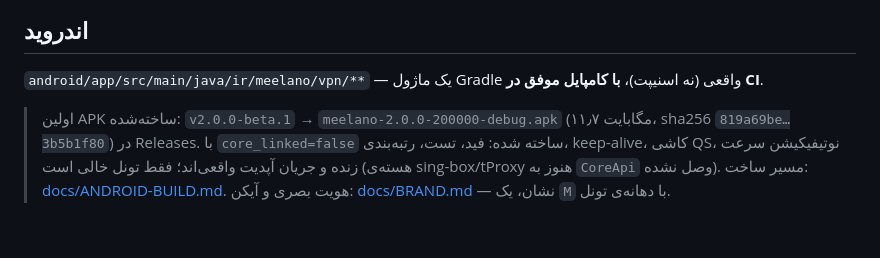
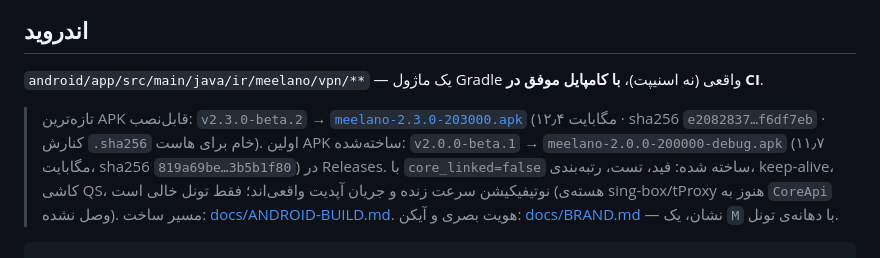
Before and after one commit to Companymeelano/VPN, a Markdown page: README.md, the part around the change. Drawn GitHub-style; blank space fills up the shorter version.

Commit message:
docs: رکوردِ نسخهٔ فعلی (v2.3.0-beta.2) + قاعدهٔ نام‌گذاری که حالا CI خودش رعایت می‌کند
Co-authored-by: arena-agent <297053741+arena-agent@users.noreply.github.com>

```diff
--- a/README.md
+++ b/README.md
@@ -72,6 +72,9 @@ curl 'http://localhost/v/?action=selftest&key=<toolKey>'
 ## اندروید
 `android/app/src/main/java/ir/meelano/vpn/**` — یک ماژول Gradle واقعی (نه اسنیپت)، **با کامپایل موفق در CI**.
 
+> تازه‌ترین APK قابل‌نصب: `v2.3.0-beta.2` →
+> [`meelano-2.3.0-203000.apk`](https://github.com/Companymeelano/VPN/releases/download/v2.3.0-beta.2/meelano-2.3.0-203000.apk)
+> (۱۲٫۴ مگابایت · sha256 `e2082837…f6df7eb` · کنارش `.sha256` خام برای هاست).
 > اولین APK ساخته‌شده: `v2.0.0-beta.1` → `meelano-2.0.0-200000-debug.apk` (۱۱٫۷ مگابایت،
 > sha256 `819a69be…3b5b1f80`) در Releases. با `core_linked=false` ساخته شده: فید، تست، رتبه‌بندی،
 > keep-alive، کاشی QS، نوتیفیکیشن سرعت زنده و جریان آپدیت واقعی‌اند؛ فقط تونل خالی است
```
Also changed, not shown: docs/ANDROID-BUILD.md (+13 -5 lines), docs/SERVER-CALLS.md (+9 -7 lines).
